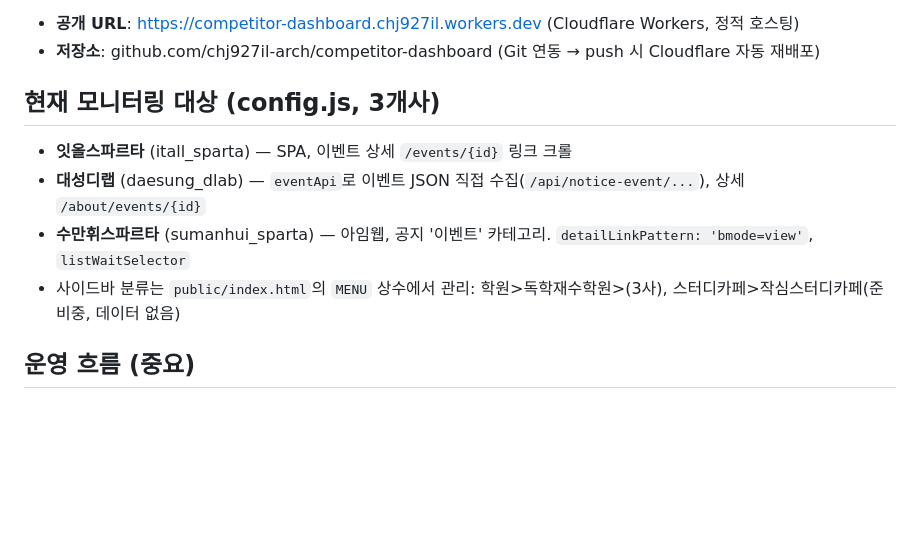
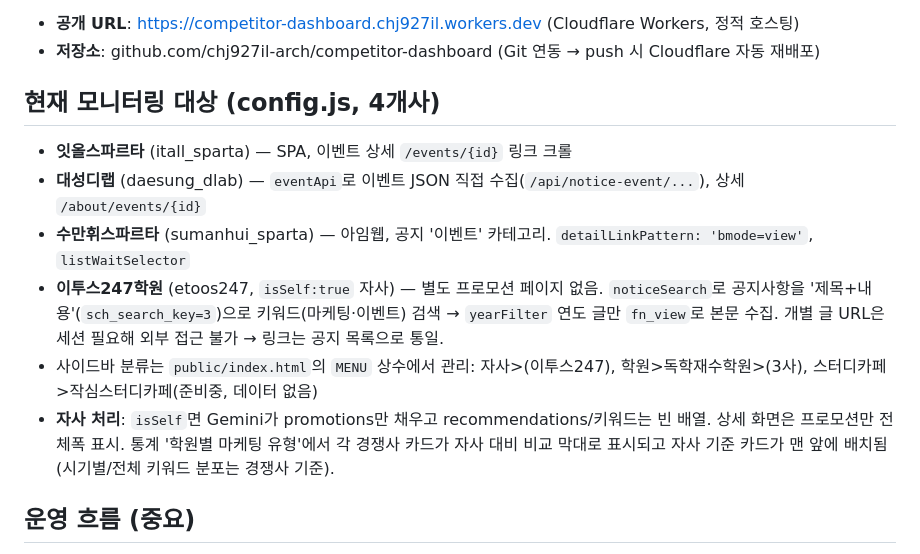
Before and after one commit to chj927il-arch/competitor-dashboard, a Markdown page: CLAUDE.md, the part around the change. GitHub-like rendering; blank space fills up the shorter version.

Commit message:
문서: 자사(이투스247) 모니터링 대상/처리 방식 반영

```diff
--- a/CLAUDE.md
+++ b/CLAUDE.md
@@ -7,11 +7,13 @@
 - **공개 URL**: https://competitor-dashboard.chj927il.workers.dev (Cloudflare Workers, 정적 호스팅)
 - **저장소**: github.com/chj927il-arch/competitor-dashboard (Git 연동 → push 시 Cloudflare 자동 재배포)
 
-## 현재 모니터링 대상 (config.js, 3개사)
+## 현재 모니터링 대상 (config.js, 4개사)
 - **잇올스파르타** (itall_sparta) — SPA, 이벤트 상세 `/events/{id}` 링크 크롤
 - **대성디랩** (daesung_dlab) — `eventApi`로 이벤트 JSON 직접 수집(`/api/notice-event/...`), 상세 `/about/events/{id}`
 - **수만휘스파르타** (sumanhui_sparta) — 아임웹, 공지 '이벤트' 카테고리. `detailLinkPattern: 'bmode=view'`, `listWaitSelector`
-- 사이드바 분류는 `public/index.html`의 `MENU` 상수에서 관리: 학원>독학재수학원>(3사), 스터디카페>작심스터디카페(준비중, 데이터 없음)
+- **이투스247학원** (etoos247, `isSelf:true` 자사) — 별도 프로모션 페이지 없음. `noticeSearch`로 공지사항을 '제목+내용'(`sch_search_key=3`)으로 키워드(마케팅·이벤트) 검색 → `yearFilter` 연도 글만 `fn_view`로 본문 수집. 개별 글 URL은 세션 필요해 외부 접근 불가 → 링크는 공지 목록으로 통일.
+- 사이드바 분류는 `public/index.html`의 `MENU` 상수에서 관리: 자사>(이투스247), 학원>독학재수학원>(3사), 스터디카페>작심스터디카페(준비중, 데이터 없음)
+- **자사 처리**: `isSelf`면 Gemini가 promotions만 채우고 recommendations/키워드는 빈 배열. 상세 화면은 프로모션만 전체폭 표시. 통계 '학원별 마케팅 유형'에서 각 경쟁사 카드가 자사 대비 비교 막대로 표시되고 자사 기준 카드가 맨 앞에 배치됨(시기별/전체 키워드 분포는 경쟁사 기준).
 
 ## 운영 흐름 (중요)
 - 코드/UI 수정 후: `git pull origin main --no-edit && git add -A && git commit -m "..." && git push` → Cloudflare 자동 재배포
```
